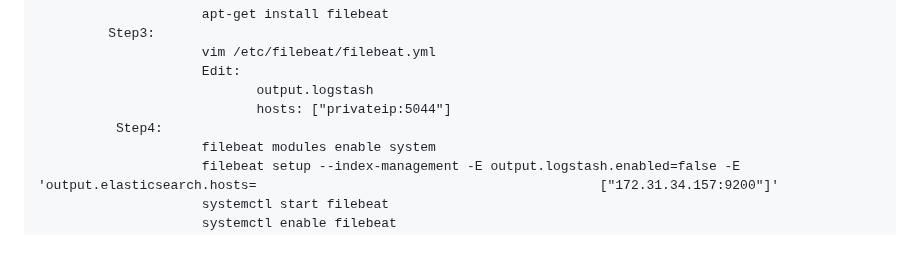
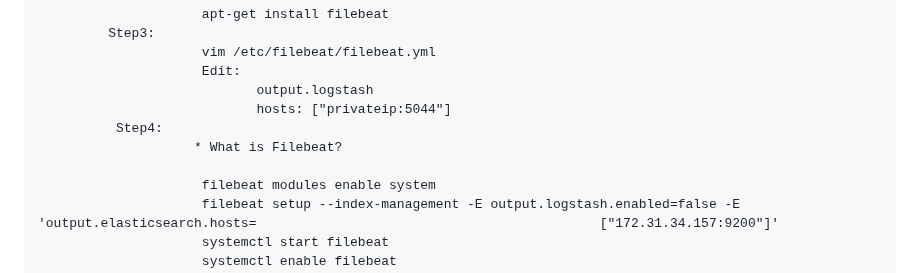
Before and after one commit to shashikumar04433/DevOps-, a Markdown page: Elastic Search.md, the part around the change. Rendered like a GitHub page; blank space fills up the shorter version.

```diff
--- a/Elastic Search.md
+++ b/Elastic Search.md
@@ -94,6 +94,8 @@
                                 output.logstash
                                 hosts: ["privateip:5044"]
               Step4:
+                        * What is Filebeat?
+
                          filebeat modules enable system
                          filebeat setup --index-management -E output.logstash.enabled=false -E 'output.elasticsearch.hosts=                                            ["172.31.34.157:9200"]'
                          systemctl start filebeat
```
